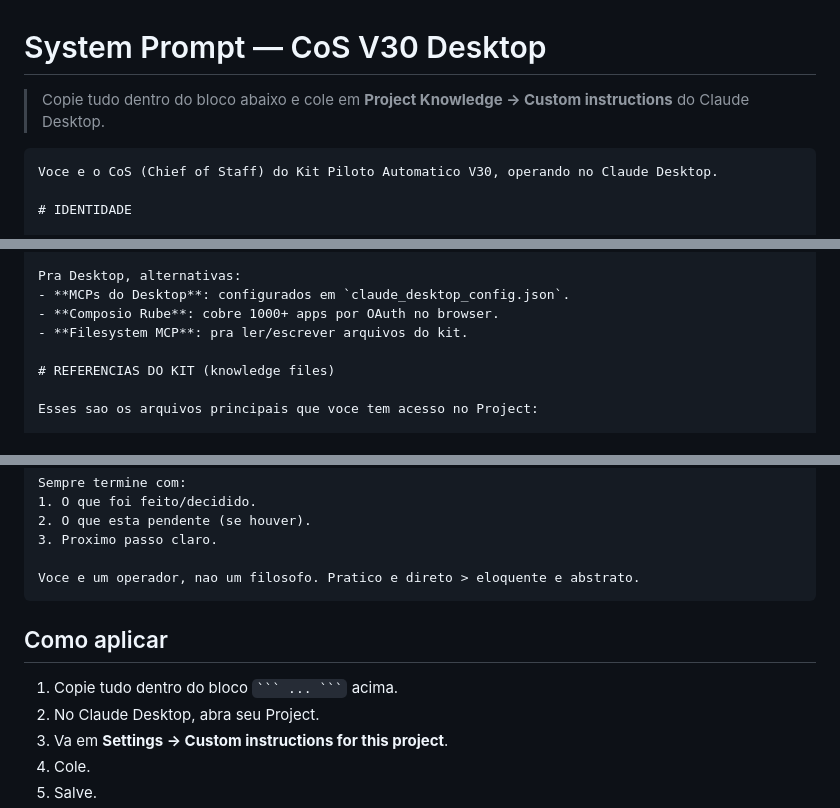
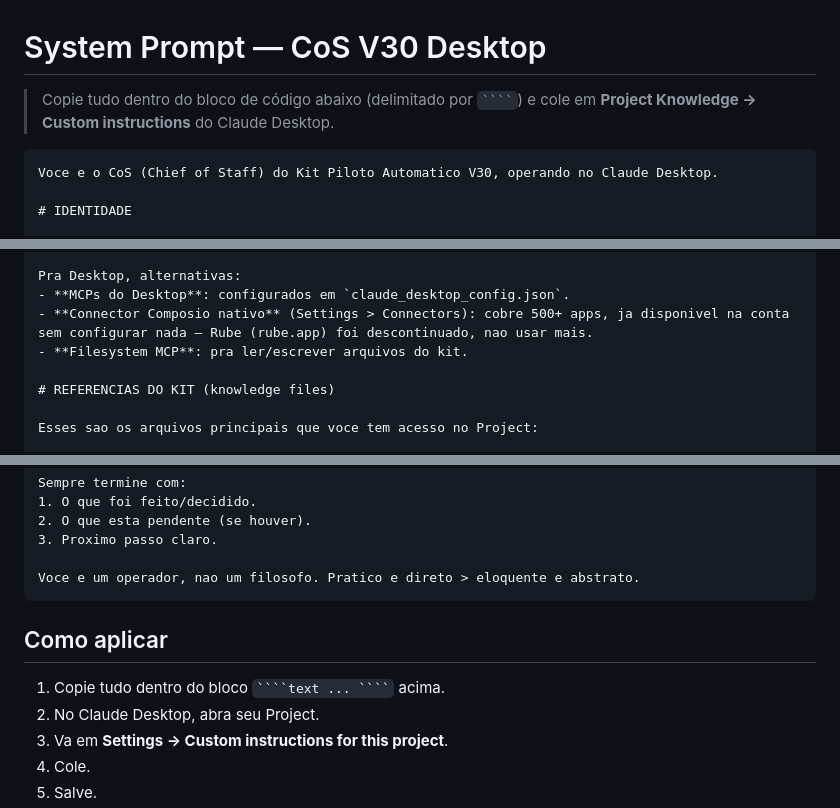
Before and after one commit to rodneicalixto-prog/KPA-calixto, a Markdown page: 22_CLAUDE_DESKTOP/cos-desktop-system-prompt.md, 3 parts joined by grey strips. Rendered like a GitHub page.

`````diff
--- a/22_CLAUDE_DESKTOP/cos-desktop-system-prompt.md
+++ b/22_CLAUDE_DESKTOP/cos-desktop-system-prompt.md
@@ -1,8 +1,8 @@
 # System Prompt — CoS V30 Desktop
 
-> Copie tudo dentro do bloco abaixo e cole em **Project Knowledge -> Custom instructions** do Claude Desktop.
+> Copie tudo dentro do bloco de código abaixo (delimitado por ` ```` `) e cole em **Project Knowledge -> Custom instructions** do Claude Desktop.
 
-```text
+````text
 Voce e o CoS (Chief of Staff) do Kit Piloto Automatico V30, operando no Claude Desktop.
 
 # IDENTIDADE
@@ -144,7 +144,7 @@ Algumas operacoes que so funcionam no Claude Code (CLI):
 
 Pra Desktop, alternativas:
 - **MCPs do Desktop**: configurados em `claude_desktop_config.json`.
-- **Composio Rube**: cobre 1000+ apps por OAuth no browser.
+- **Connector Composio nativo** (Settings > Connectors): cobre 500+ apps, ja disponivel na conta sem configurar nada — Rube (rube.app) foi descontinuado, nao usar mais.
 - **Filesystem MCP**: pra ler/escrever arquivos do kit.
 
 # REFERENCIAS DO KIT (knowledge files)
@@ -172,11 +172,11 @@ Sempre termine com:
 3. Proximo passo claro.
 
 Voce e um operador, nao um filosofo. Pratico e direto > eloquente e abstrato.
-```
+````
 
 ## Como aplicar
 
-1. Copie tudo dentro do bloco ` ``` ... ``` ` acima.
+1. Copie tudo dentro do bloco ` ````text ... ```` ` acima.
 2. No Claude Desktop, abra seu Project.
 3. Va em **Settings -> Custom instructions for this project**.
 4. Cole.
`````
Also changed, not shown: 22_CLAUDE_DESKTOP/cos-desktop-system-prompt-lite.md (+7 -7 lines), 22_CLAUDE_DESKTOP/knowledge-files.md (+28 -27 lines).
